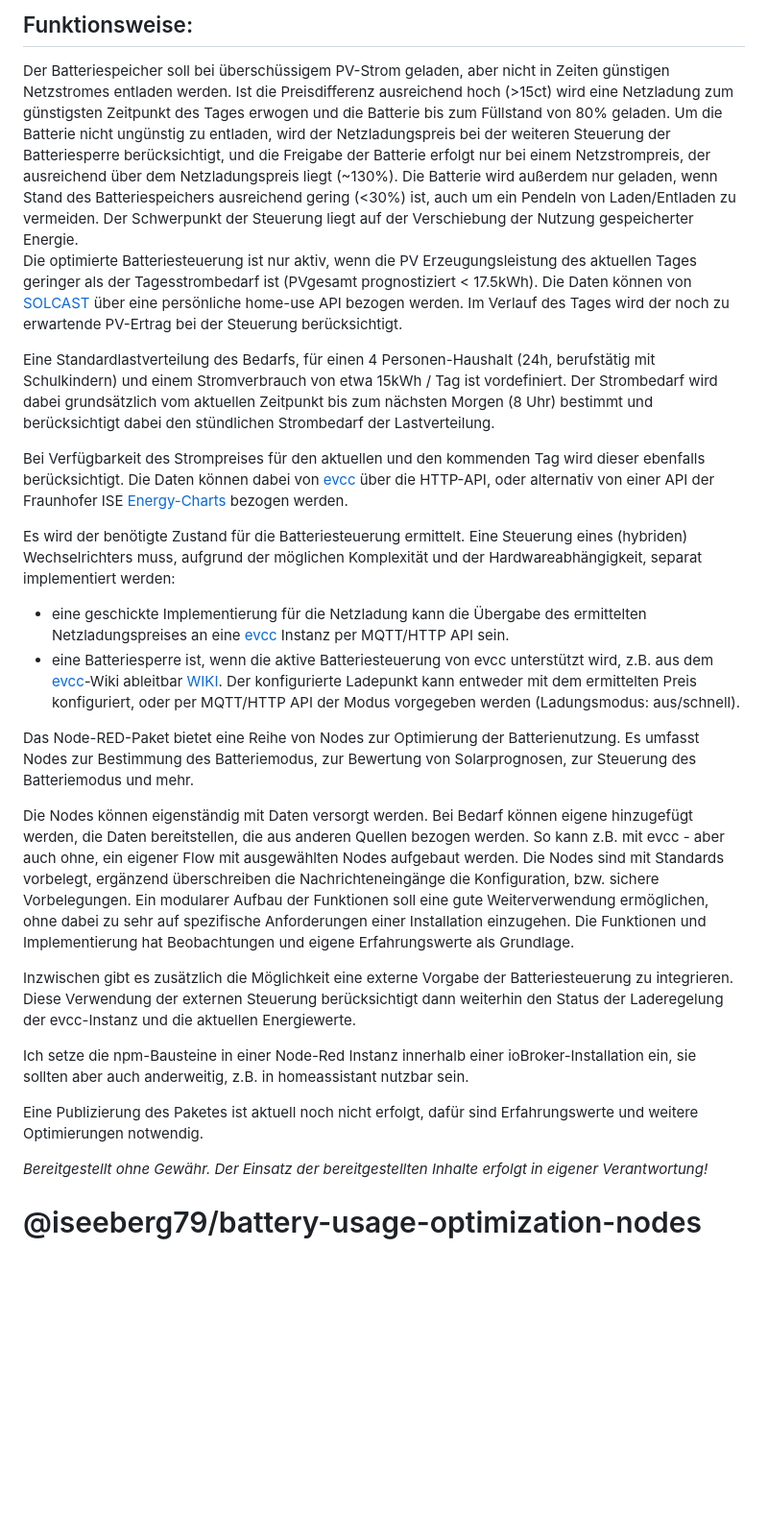
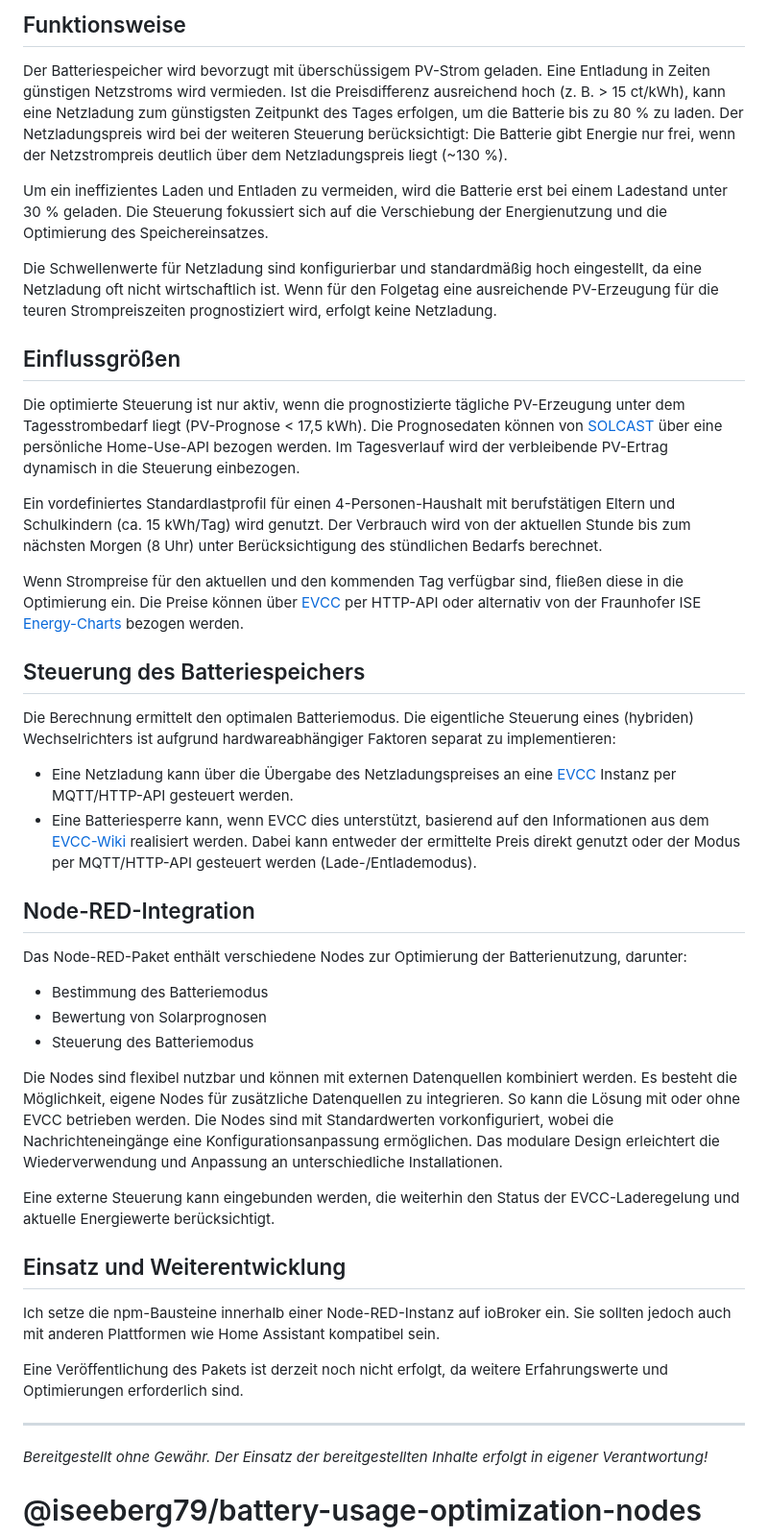
Before and after one commit to iseeberg79/battery-usage-optimization-nodes, a Markdown page: README.md, the part around the change printed below. Shown: that part at 96% size. GitHub-like rendering; blank space fills up the shorter version.

Commit message:
Update README.md (#20)

```diff
--- a/README.md
+++ b/README.md
@@ -5,28 +5,45 @@
 
-<h2>Funktionsweise:</h2>
-Der Batteriespeicher soll bei überschüssigem PV-Strom geladen, aber nicht in Zeiten günstigen Netzstromes entladen werden. Ist die Preisdifferenz ausreichend hoch (>15ct) wird eine Netzladung zum günstigsten Zeitpunkt des Tages erwogen und die Batterie bis zum Füllstand von 80% geladen. Um die Batterie nicht ungünstig zu entladen, wird der Netzladungspreis bei der weiteren Steuerung der Batteriesperre berücksichtigt, und die Freigabe der Batterie erfolgt nur bei einem Netzstrompreis, der ausreichend über dem Netzladungspreis liegt (~130%). Die Batterie wird außerdem nur geladen, wenn Stand des Batteriespeichers ausreichend gering (<30%) ist, auch um ein Pendeln von Laden/Entladen zu vermeiden. Der Schwerpunkt der Steuerung liegt auf der Verschiebung der Nutzung gespeicherter Energie.
+## Funktionsweise
 
-Die optimierte Batteriesteuerung ist nur aktiv, wenn die PV Erzeugungsleistung des aktuellen Tages geringer als der Tagesstrombedarf ist (PVgesamt prognostiziert < 17.5kWh). Die Daten können von [SOLCAST](https://solcast.com/free-rooftop-solar-forecasting) über eine persönliche home-use API bezogen werden. Im Verlauf des Tages wird der noch zu erwartende PV-Ertrag bei der Steuerung berücksichtigt.
+Der Batteriespeicher wird bevorzugt mit überschüssigem PV-Strom geladen. Eine Entladung in Zeiten günstigen Netzstroms wird vermieden. Ist die Preisdifferenz ausreichend hoch (z. B. > 15 ct/kWh), kann eine Netzladung zum günstigsten Zeitpunkt des Tages erfolgen, um die Batterie bis zu 80 % zu laden. Der Netzladungspreis wird bei der weiteren Steuerung berücksichtigt: Die Batterie gibt Energie nur frei, wenn der Netzstrompreis deutlich über dem Netzladungspreis liegt (~130 %).
 
-Eine Standardlastverteilung des Bedarfs, für einen 4 Personen-Haushalt (24h, berufstätig mit Schulkindern) und einem Stromverbrauch von etwa 15kWh / Tag ist vordefiniert. Der Strombedarf wird dabei grundsätzlich vom aktuellen Zeitpunkt bis zum nächsten Morgen (8 Uhr) bestimmt und berücksichtigt dabei den stündlichen Strombedarf der Lastverteilung.
+Um ein ineffizientes Laden und Entladen zu vermeiden, wird die Batterie erst bei einem Ladestand unter 30 % geladen. Die Steuerung fokussiert sich auf die Verschiebung der Energienutzung und die Optimierung des Speichereinsatzes.
 
-Bei Verfügbarkeit des Strompreises für den aktuellen und den kommenden Tag wird dieser ebenfalls berücksichtigt. Die Daten können dabei von [evcc](https://evcc.io/) über die HTTP-API, oder alternativ von einer API der Fraunhofer ISE [Energy-Charts](https://www.energy-charts.info/) bezogen werden.
+Die Schwellenwerte für Netzladung sind konfigurierbar und standardmäßig hoch eingestellt, da eine Netzladung oft nicht wirtschaftlich ist. Wenn für den Folgetag eine ausreichende PV-Erzeugung für die teuren Strompreiszeiten prognostiziert wird, erfolgt keine Netzladung.
 
-Es wird der benötigte Zustand für die Batteriesteuerung ermittelt. Eine Steuerung eines (hybriden) Wechselrichters muss, aufgrund der möglichen Komplexität und der Hardwareabhängigkeit, separat implementiert werden:
+## Einflussgrößen
 
-- eine geschickte Implementierung für die Netzladung kann die Übergabe des ermittelten Netzladungspreises an eine [evcc](https://evcc.io/) Instanz per MQTT/HTTP API sein.
-- eine Batteriesperre ist, wenn die aktive Batteriesteuerung von evcc unterstützt wird, z.B. aus dem [evcc](https://evcc.io/)-Wiki ableitbar [WIKI](https://github.com/evcc-io/evcc/wiki/aaa-Lifehacks#entladung-eines-steuerbaren-hausspeicher-preisgesteuert-oder-manuell-sperren). Der konfigurierte Ladepunkt kann entweder mit dem ermittelten Preis konfiguriert, oder per MQTT/HTTP API der Modus vorgegeben werden (Ladungsmodus: aus/schnell).
+Die optimierte Steuerung ist nur aktiv, wenn die prognostizierte tägliche PV-Erzeugung unter dem Tagesstrombedarf liegt (PV-Prognose < 17,5 kWh). Die Prognosedaten können von [SOLCAST](https://solcast.com/free-rooftop-solar-forecasting) über eine persönliche Home-Use-API bezogen werden. Im Tagesverlauf wird der verbleibende PV-Ertrag dynamisch in die Steuerung einbezogen.
 
-Das Node-RED-Paket bietet eine Reihe von Nodes zur Optimierung der Batterienutzung. Es umfasst Nodes zur Bestimmung des Batteriemodus, zur Bewertung von Solarprognosen, zur Steuerung des Batteriemodus und mehr.
+Ein vordefiniertes Standardlastprofil für einen 4-Personen-Haushalt mit berufstätigen Eltern und Schulkindern (ca. 15 kWh/Tag) wird genutzt. Der Verbrauch wird von der aktuellen Stunde bis zum nächsten Morgen (8 Uhr) unter Berücksichtigung des stündlichen Bedarfs berechnet.
 
-Die Nodes können eigenständig mit Daten versorgt werden. Bei Bedarf können eigene hinzugefügt werden, die Daten bereitstellen, die aus anderen Quellen bezogen werden. So kann z.B. mit evcc - aber auch ohne, ein eigener Flow mit ausgewählten Nodes aufgebaut werden. Die Nodes sind mit Standards vorbelegt, ergänzend überschreiben die Nachrichteneingänge  die Konfiguration, bzw. sichere Vorbelegungen. Ein modularer Aufbau der Funktionen soll eine gute Weiterverwendung ermöglichen, ohne dabei zu sehr auf spezifische Anforderungen einer Installation einzugehen. Die Funktionen und Implementierung hat Beobachtungen und eigene Erfahrungswerte als Grundlage.
+Wenn Strompreise für den aktuellen und den kommenden Tag verfügbar sind, fließen diese in die Optimierung ein. Die Preise können über [EVCC](https://evcc.io/) per HTTP-API oder alternativ von der Fraunhofer ISE [Energy-Charts](https://www.energy-charts.info/) bezogen werden.
 
-Inzwischen gibt es zusätzlich die Möglichkeit eine externe Vorgabe der Batteriesteuerung zu integrieren. Diese Verwendung der externen Steuerung berücksichtigt dann weiterhin den Status der Laderegelung der evcc-Instanz und die aktuellen Energiewerte.
+## Steuerung des Batteriespeichers
 
-Ich setze die npm-Bausteine in einer Node-Red Instanz innerhalb einer ioBroker-Installation ein, sie sollten aber auch anderweitig, z.B. in homeassistant nutzbar sein.
+Die Berechnung ermittelt den optimalen Batteriemodus. Die eigentliche Steuerung eines (hybriden) Wechselrichters ist aufgrund hardwareabhängiger Faktoren separat zu implementieren:
 
-Eine Publizierung des Paketes ist aktuell noch nicht erfolgt, dafür sind Erfahrungswerte und weitere Optimierungen notwendig.
+- Eine Netzladung kann über die Übergabe des Netzladungspreises an eine [EVCC](https://evcc.io/) Instanz per MQTT/HTTP-API gesteuert werden.
+- Eine Batteriesperre kann, wenn EVCC dies unterstützt, basierend auf den Informationen aus dem [EVCC-Wiki](https://github.com/evcc-io/evcc/wiki/aaa-Lifehacks#entladung-eines-steuerbaren-hausspeicher-preisgesteuert-oder-manuell-sperren) realisiert werden. Dabei kann entweder der ermittelte Preis direkt genutzt oder der Modus per MQTT/HTTP-API gesteuert werden (Lade-/Entlademodus).
 
+## Node-RED-Integration
+
+Das Node-RED-Paket enthält verschiedene Nodes zur Optimierung der Batterienutzung, darunter:
+- Bestimmung des Batteriemodus
+- Bewertung von Solarprognosen
+- Steuerung des Batteriemodus
+
+Die Nodes sind flexibel nutzbar und können mit externen Datenquellen kombiniert werden. Es besteht die Möglichkeit, eigene Nodes für zusätzliche Datenquellen zu integrieren. So kann die Lösung mit oder ohne EVCC betrieben werden. Die Nodes sind mit Standardwerten vorkonfiguriert, wobei die Nachrichteneingänge eine Konfigurationsanpassung ermöglichen. Das modulare Design erleichtert die Wiederverwendung und Anpassung an unterschiedliche Installationen.
+
+Eine externe Steuerung kann eingebunden werden, die weiterhin den Status der EVCC-Laderegelung und aktuelle Energiewerte berücksichtigt.
+
+## Einsatz und Weiterentwicklung
+
+Ich setze die npm-Bausteine innerhalb einer Node-RED-Instanz auf ioBroker ein. Sie sollten jedoch auch mit anderen Plattformen wie Home Assistant kompatibel sein.
+
+Eine Veröffentlichung des Pakets ist derzeit noch nicht erfolgt, da weitere Erfahrungswerte und Optimierungen erforderlich sind.
+
+---
 
 *Bereitgestellt ohne Gewähr. Der Einsatz der bereitgestellten Inhalte erfolgt in eigener Verantwortung!*
 
```
Also changed, not shown: other parts of README.md (+1 -1 lines).
